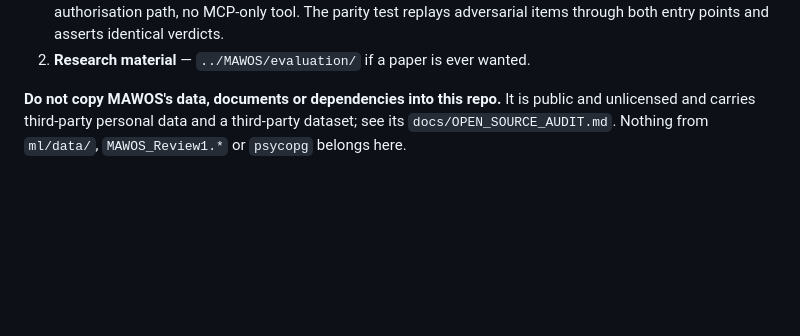
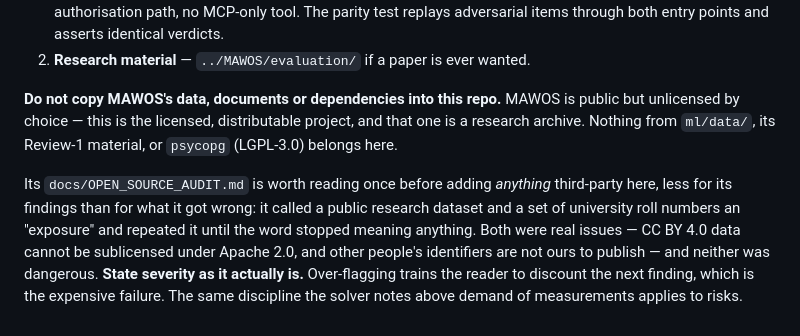
Before and after one commit to samprith02/VidyaERP, a Markdown page: CLAUDE.md, the part around the change. GitHub-like rendering; blank space fills up the shorter version.

Commit message:
docs: correct the MAWOS note now that its HEAD is cleaned
The Review-1 material and the UCI dataset were untracked from MAWOS on
2026-09-15, so describing that repo as currently "carrying third-party personal
data and a third-party dataset" is no longer accurate for its HEAD.

Replaced with what is actually worth carrying forward: MAWOS is unlicensed by
choice rather than by oversight, and its audit is worth reading once for the
mistake it made rather than the findings it reported. It called a public
research dataset and a set of university roll numbers an "exposure" and
repeated it until the word stopped meaning anything. Both were real — CC BY 4.0
data cannot be sublicensed under Apache 2.0, and other people's identifiers are
not ours to publish — and neither was dangerous.

Over-flagging trains the reader to discount the next finding, which is the
expensive failure. Same discipline the solver notes already demand of
measurements, applied to risk.

Co-Authored-By: Claude Opus 5 <noreply@anthropic.com>

```diff
--- a/CLAUDE.md
+++ b/CLAUDE.md
@@ -171,6 +171,14 @@ Two reasons to open it:
    and asserts identical verdicts.
 2. **Research material** — `../MAWOS/evaluation/` if a paper is ever wanted.
 
-**Do not copy MAWOS's data, documents or dependencies into this repo.** It is public and
-unlicensed and carries third-party personal data and a third-party dataset; see its
-`docs/OPEN_SOURCE_AUDIT.md`. Nothing from `ml/data/`, `MAWOS_Review1.*` or `psycopg` belongs here.
+**Do not copy MAWOS's data, documents or dependencies into this repo.** MAWOS is public but
+unlicensed by choice — this is the licensed, distributable project, and that one is a research
+archive. Nothing from `ml/data/`, its Review-1 material, or `psycopg` (LGPL-3.0) belongs here.
+
+Its `docs/OPEN_SOURCE_AUDIT.md` is worth reading once before adding *anything* third-party here,
+less for its findings than for what it got wrong: it called a public research dataset and a set
+of university roll numbers an "exposure" and repeated it until the word stopped meaning anything.
+Both were real issues — CC BY 4.0 data cannot be sublicensed under Apache 2.0, and other people's
+identifiers are not ours to publish — and neither was dangerous. **State severity as it actually
+is.** Over-flagging trains the reader to discount the next finding, which is the expensive
+failure. The same discipline the solver notes above demand of measurements applies to risks.
```
